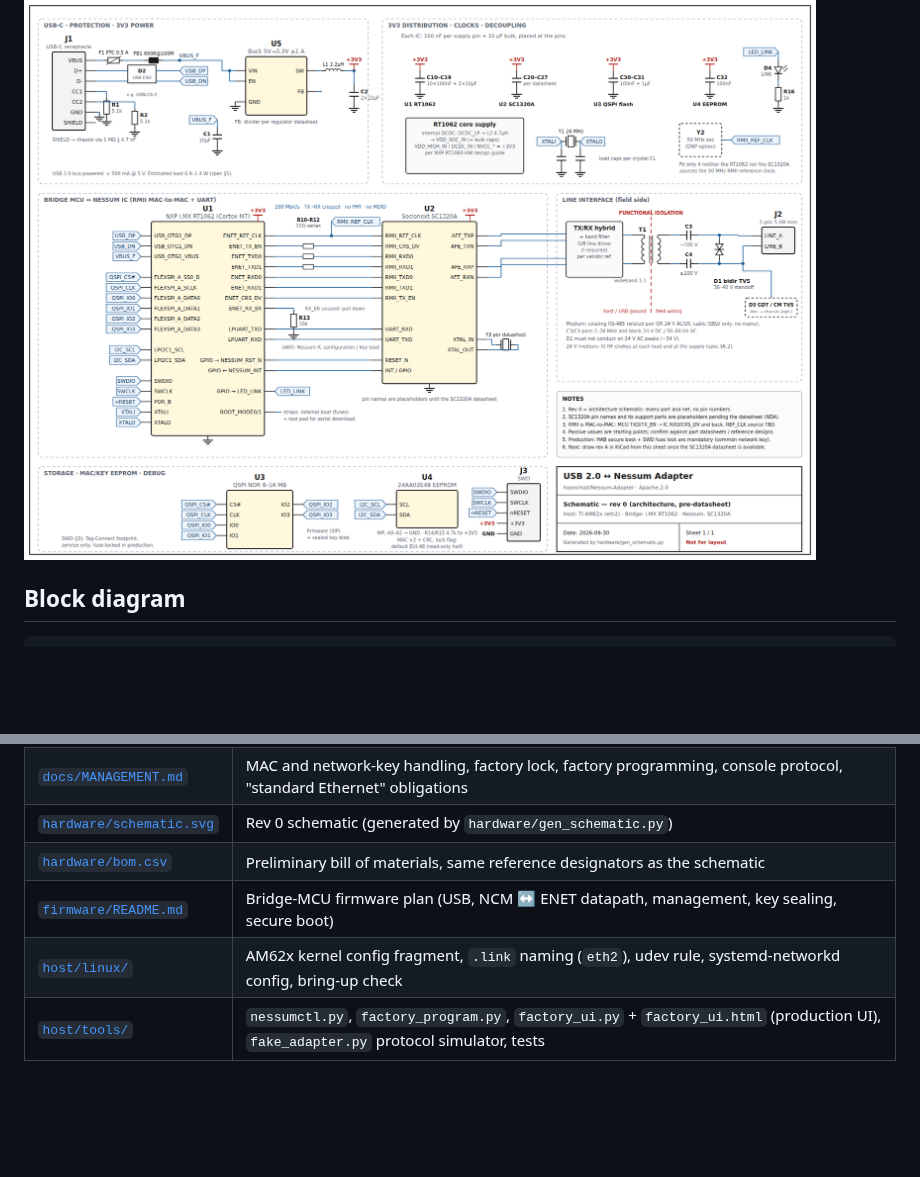
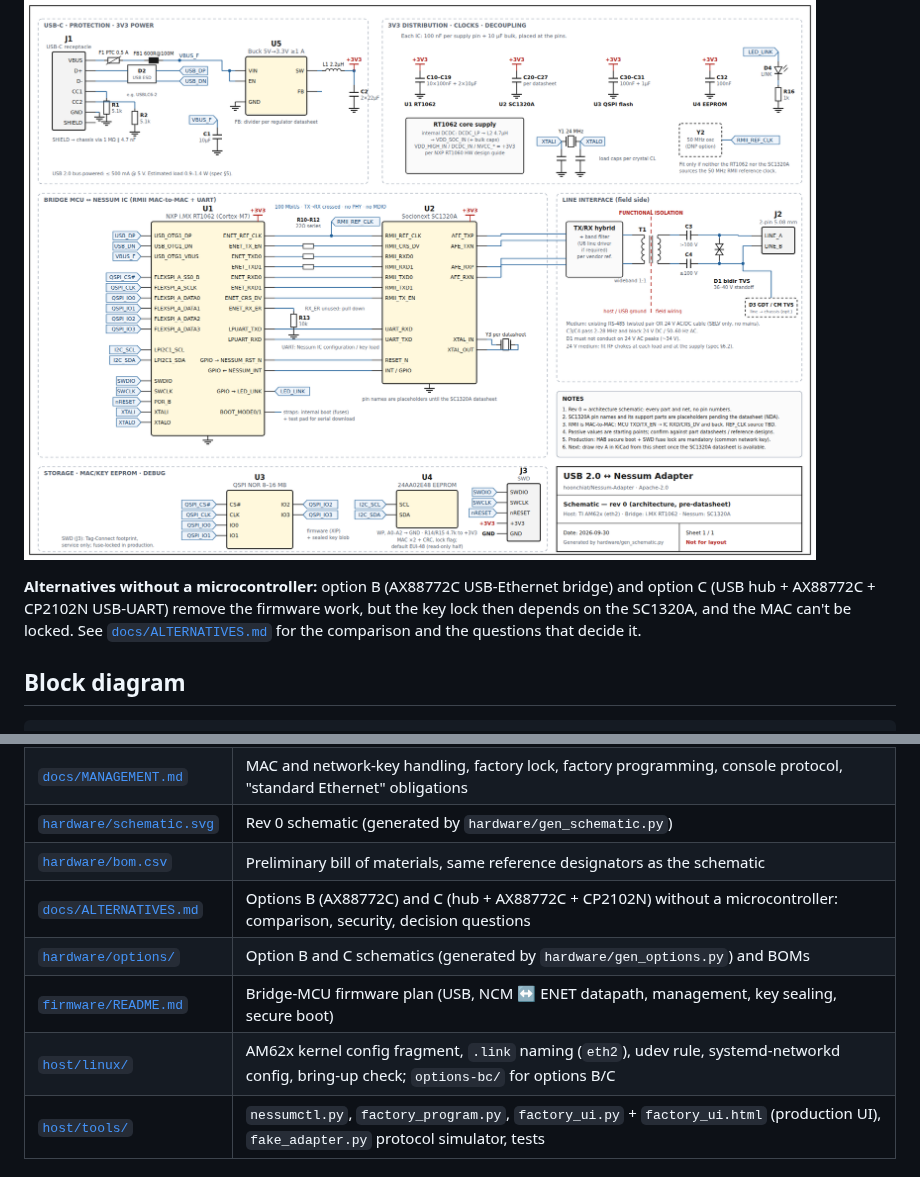
Before and after one commit to hoonchiat/Nessum-Adapter, a Markdown page: README.md, 2 parts joined by grey strips. Rendered like a GitHub page; blank space fills up the shorter version.

````diff
--- a/README.md
+++ b/README.md
@@ -66,6 +66,12 @@ placeholders until the datasheet is available. It is generated by
 
 [![Schematic rev 0](docs/images/schematic.png)](hardware/schematic.svg)
 
+**Alternatives without a microcontroller:** option B (AX88772C USB-Ethernet bridge) and
+option C (USB hub + AX88772C + CP2102N USB-UART) remove the firmware work, but the key
+lock then depends on the SC1320A, and the MAC can't be locked. See
+[`docs/ALTERNATIVES.md`](docs/ALTERNATIVES.md) for the comparison and the questions
+that decide it.
+
 ## Block diagram
 
 ```
@@ -95,8 +101,10 @@ placeholders until the datasheet is available. It is generated by
 | [`docs/MANAGEMENT.md`](docs/MANAGEMENT.md) | MAC and network-key handling, factory lock, factory programming, console protocol, "standard Ethernet" obligations |
 | [`hardware/schematic.svg`](hardware/schematic.svg) | Rev 0 schematic (generated by `hardware/gen_schematic.py`) |
 | [`hardware/bom.csv`](hardware/bom.csv) | Preliminary bill of materials, same reference designators as the schematic |
+| [`docs/ALTERNATIVES.md`](docs/ALTERNATIVES.md) | Options B (AX88772C) and C (hub + AX88772C + CP2102N) without a microcontroller: comparison, security, decision questions |
+| [`hardware/options/`](hardware/options/) | Option B and C schematics (generated by `hardware/gen_options.py`) and BOMs |
 | [`firmware/README.md`](firmware/README.md) | Bridge-MCU firmware plan (USB, NCM ↔ ENET datapath, management, key sealing, secure boot) |
-| [`host/linux/`](host/linux/) | AM62x kernel config fragment, `.link` naming (`eth2`), udev rule, systemd-networkd config, bring-up check |
+| [`host/linux/`](host/linux/) | AM62x kernel config fragment, `.link` naming (`eth2`), udev rule, systemd-networkd config, bring-up check; `options-bc/` for options B/C |
 | [`host/tools/`](host/tools/) | `nessumctl.py`, `factory_program.py`, `factory_ui.py` + `factory_ui.html` (production UI), `fake_adapter.py` protocol simulator, tests |
 
 ## Tests
````
Also changed, not shown: docs/ALTERNATIVES.md (added, +151 -0 lines), docs/SPECIFICATION.md (+5 -3 lines), docs/images/schematic-option-b.png (added), docs/images/schematic-option-c.png (added), 11 other files.
